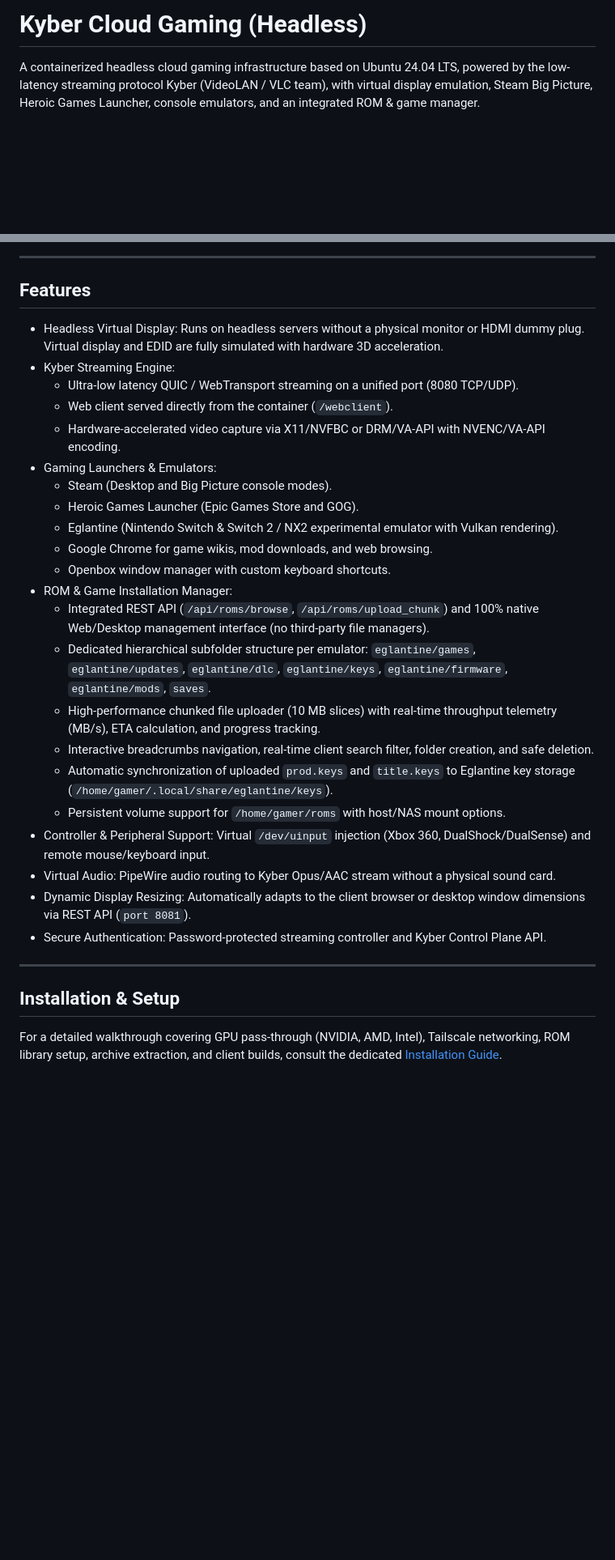
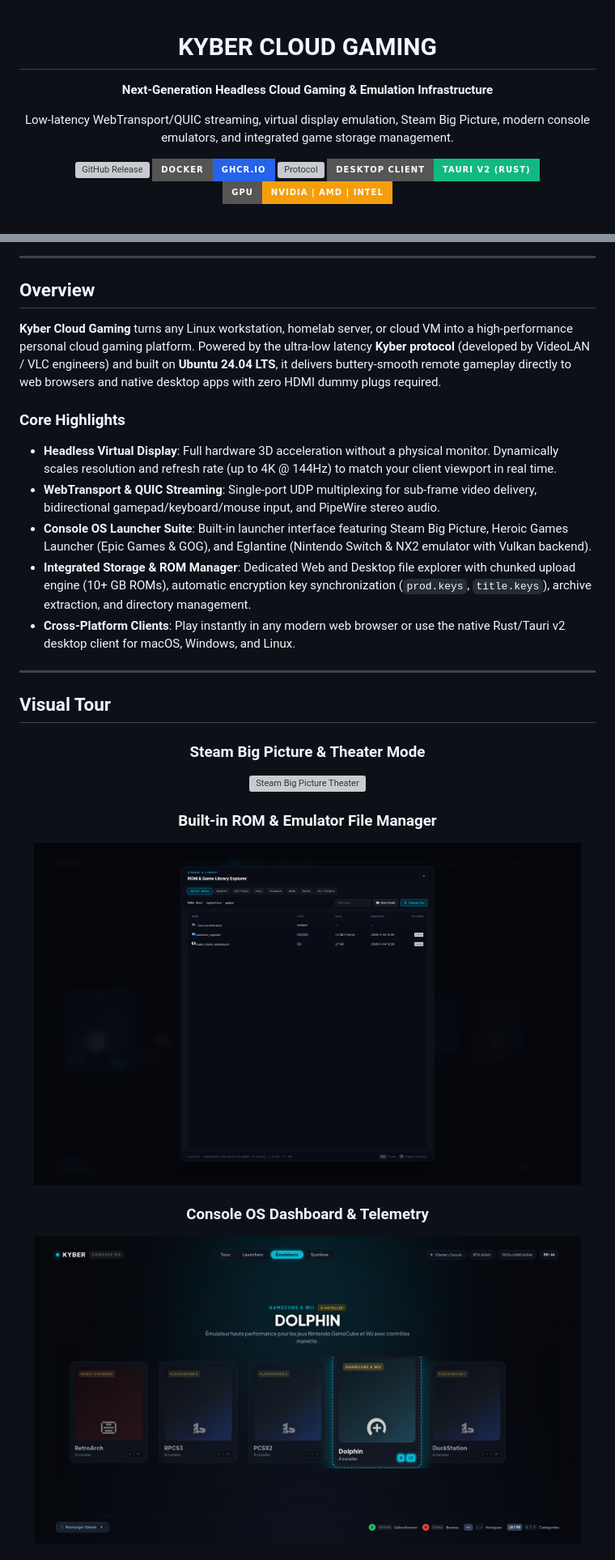
Before and after one commit to DimitriTimoz/kyber-gaming, a Markdown page: README.md, 2 parts joined by grey strips. Shown at 81% size. Drawn GitHub-style; pictures changed too: docs/images/console_hub.png (added), docs/images/rom_manager.png (added); badges without logos; blank space fills up the shorter version; grey boxes are pictures that could not be loaded.

Commit message:
docs: revamp README with showcase imagery, architecture tour, and release badges

```diff
--- a/README.md
+++ b/README.md
@@ -1,3 +1,16 @@
-# Kyber Cloud Gaming (Headless)
+<div align="center">
 
-A containerized headless cloud gaming infrastructure based on Ubuntu 24.04 LTS, powered by the low-latency streaming protocol Kyber (VideoLAN / VLC team), with virtual display emulation, Steam Big Picture, Heroic Games Launcher, console emulators, and an integrated ROM & game manager.
+# KYBER CLOUD GAMING
+
+**Next-Generation Headless Cloud Gaming & Emulation Infrastructure**
+
+Low-latency WebTransport/QUIC streaming, virtual display emulation, Steam Big Picture, modern console emulators, and integrated game storage management.
+
+[![GitHub Release](https://img.shields.io/github/v/release/DimitriTimoz/kyber-gaming?style=for-the-badge&color=3b82f6)](https://github.com/DimitriTimoz/kyber-gaming/releases/latest)
+[![Docker Image](https://img.shields.io/badge/Docker-ghcr.io-2563eb?style=for-the-badge&logo=docker&logoColor=white)](https://github.com/DimitriTimoz/kyber-gaming/pkgs/container/kyber-gaming)
+[![Protocol](https://img.shields.io/badge/Protocol-WebTransport%20%2F%20QUIC-6366f1?style=for-the-badge)](https://github.com/DimitriTimoz/kyber-gaming)
+[![Client](https://img.shields.io/badge/Desktop%20Client-Tauri%20v2%20(Rust)-10b981?style=for-the-badge&logo=tauri&logoColor=white)](https://github.com/DimitriTimoz/kyber-gaming/releases/latest)
+[![GPU Support](https://img.shields.io/badge/GPU-NVIDIA%20%7C%20AMD%20%7C%20Intel-f59e0b?style=for-the-badge)](https://github.com/DimitriTimoz/kyber-gaming)
+
+<br/>
+
@@ -4,33 +20,34 @@ A containerized headless cloud gaming infrastructure based on Ubuntu 24.04 LTS,
 
 ---
 
-## Features
+## Overview
 
-- Headless Virtual Display: Runs on headless servers without a physical monitor or HDMI dummy plug. Virtual display and EDID are fully simulated with hardware 3D acceleration.
-- Kyber Streaming Engine:
-  - Ultra-low latency QUIC / WebTransport streaming on a unified port (8080 TCP/UDP).
-  - Web client served directly from the container (`/webclient`).
-  - Hardware-accelerated video capture via X11/NVFBC or DRM/VA-API with NVENC/VA-API encoding.
-- Gaming Launchers & Emulators:
-  - Steam (Desktop and Big Picture console modes).
-  - Heroic Games Launcher (Epic Games Store and GOG).
-  - Eglantine (Nintendo Switch & Switch 2 / NX2 experimental emulator with Vulkan rendering).
-  - Google Chrome for game wikis, mod downloads, and web browsing.
-  - Openbox window manager with custom keyboard shortcuts.
-- ROM & Game Installation Manager:
-  - Integrated REST API (`/api/roms/browse`, `/api/roms/upload_chunk`) and 100% native Web/Desktop management interface (no third-party file managers).
-  - Dedicated hierarchical subfolder structure per emulator: `eglantine/games`, `eglantine/updates`, `eglantine/dlc`, `eglantine/keys`, `eglantine/firmware`, `eglantine/mods`, `saves`.
-  - High-performance chunked file uploader (10 MB slices) with real-time throughput telemetry (MB/s), ETA calculation, and progress tracking.
-  - Interactive breadcrumbs navigation, real-time client search filter, folder creation, and safe deletion.
-  - Automatic synchronization of uploaded `prod.keys` and `title.keys` to Eglantine key storage (`/home/gamer/.local/share/eglantine/keys`).
-  - Persistent volume support for `/home/gamer/roms` with host/NAS mount options.
-- Controller & Peripheral Support: Virtual `/dev/uinput` injection (Xbox 360, DualShock/DualSense) and remote mouse/keyboard input.
-- Virtual Audio: PipeWire audio routing to Kyber Opus/AAC stream without a physical sound card.
-- Dynamic Display Resizing: Automatically adapts to the client browser or desktop window dimensions via REST API (`port 8081`).
-- Secure Authentication: Password-protected streaming controller and Kyber Control Plane API.
+**Kyber Cloud Gaming** turns any Linux workstation, homelab server, or cloud VM into a high-performance personal cloud gaming platform. Powered by the ultra-low latency **Kyber protocol** (developed by VideoLAN / VLC engineers) and built on **Ubuntu 24.04 LTS**, it delivers buttery-smooth remote gameplay directly to web browsers and native desktop apps with zero HDMI dummy plugs required.
+
+### Core Highlights
+
+- **Headless Virtual Display**: Full hardware 3D acceleration without a physical monitor. Dynamically scales resolution and refresh rate (up to 4K @ 144Hz) to match your client viewport in real time.
+- **WebTransport & QUIC Streaming**: Single-port UDP multiplexing for sub-frame video delivery, bidirectional gamepad/keyboard/mouse input, and PipeWire stereo audio.
+- **Console OS Launcher Suite**: Built-in launcher interface featuring Steam Big Picture, Heroic Games Launcher (Epic Games & GOG), and Eglantine (Nintendo Switch & NX2 emulator with Vulkan backend).
+- **Integrated Storage & ROM Manager**: Dedicated Web and Desktop file explorer with chunked upload engine (10+ GB ROMs), automatic encryption key synchronization (`prod.keys`, `title.keys`), archive extraction, and directory management.
+- **Cross-Platform Clients**: Play instantly in any modern web browser or use the native Rust/Tauri v2 desktop client for macOS, Windows, and Linux.
 
 ---
 
-## Installation & Setup
+## Visual Tour
 
-For a detailed walkthrough covering GPU pass-through (NVIDIA, AMD, Intel), Tailscale networking, ROM library setup, archive extraction, and client builds, consult the dedicated [Installation Guide](docs/INSTALLATION.md).
+<div align="center">
+
+### Steam Big Picture & Theater Mode
+<img src="docs/images/steam_theater.png" alt="Steam Big Picture Theater" width="95%" style="border-radius: 6px; margin-bottom: 20px;" />
+
+<br/>
+
+### Built-in ROM & Emulator File Manager
+<img src="docs/images/rom_manager.png" alt="ROM and Game Storage Manager" width="95%" style="border-radius: 6px; margin-bottom: 20px;" />
+
+<br/>
+
+### Console OS Dashboard & Telemetry
+<img src="docs/images/console_hub.png" alt="Console OS Dashboard" width="95%" style="border-radius: 6px; margin-bottom: 20px;" />
+
```
Also changed, not shown: other parts of README.md (+157 -115 lines), docs/images/desktop_client.png (added), 2 other files.
